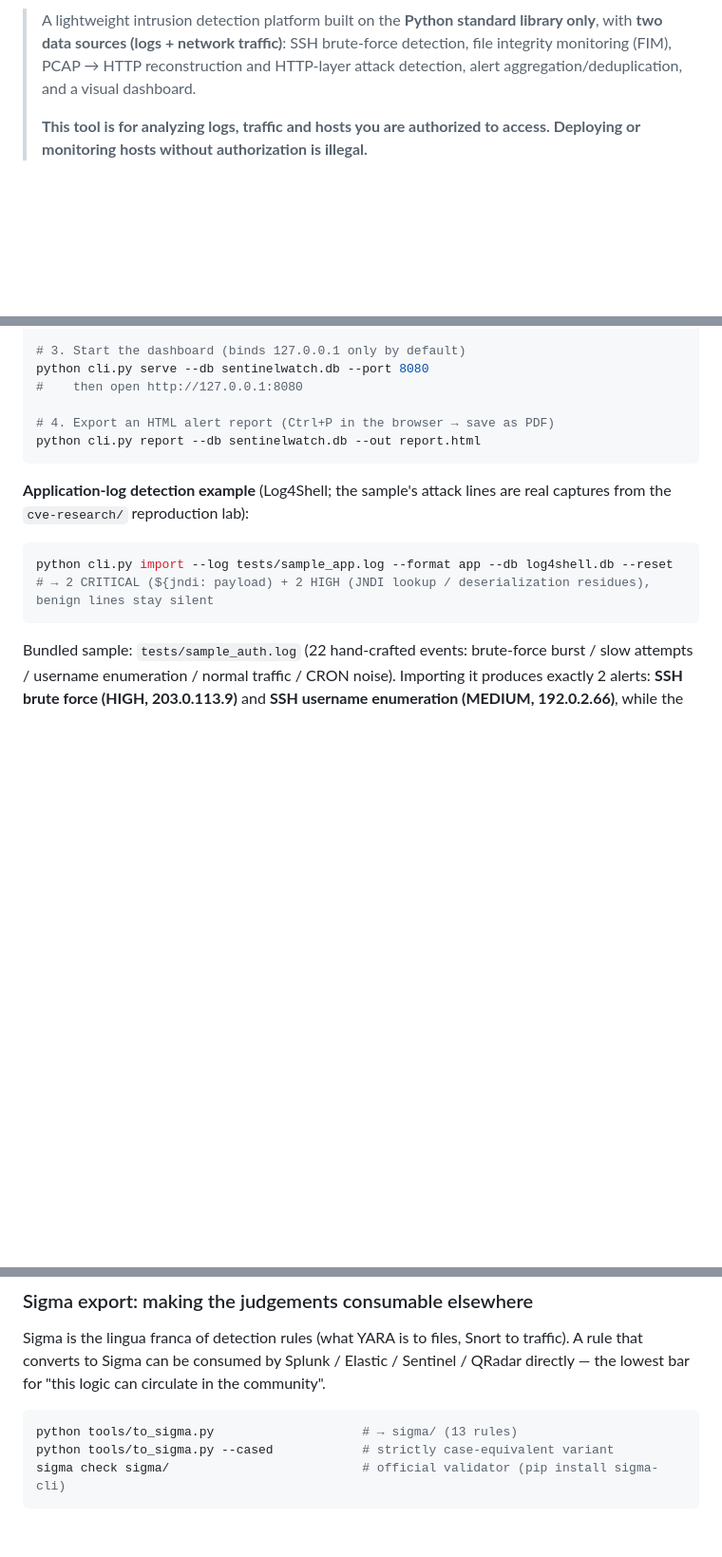
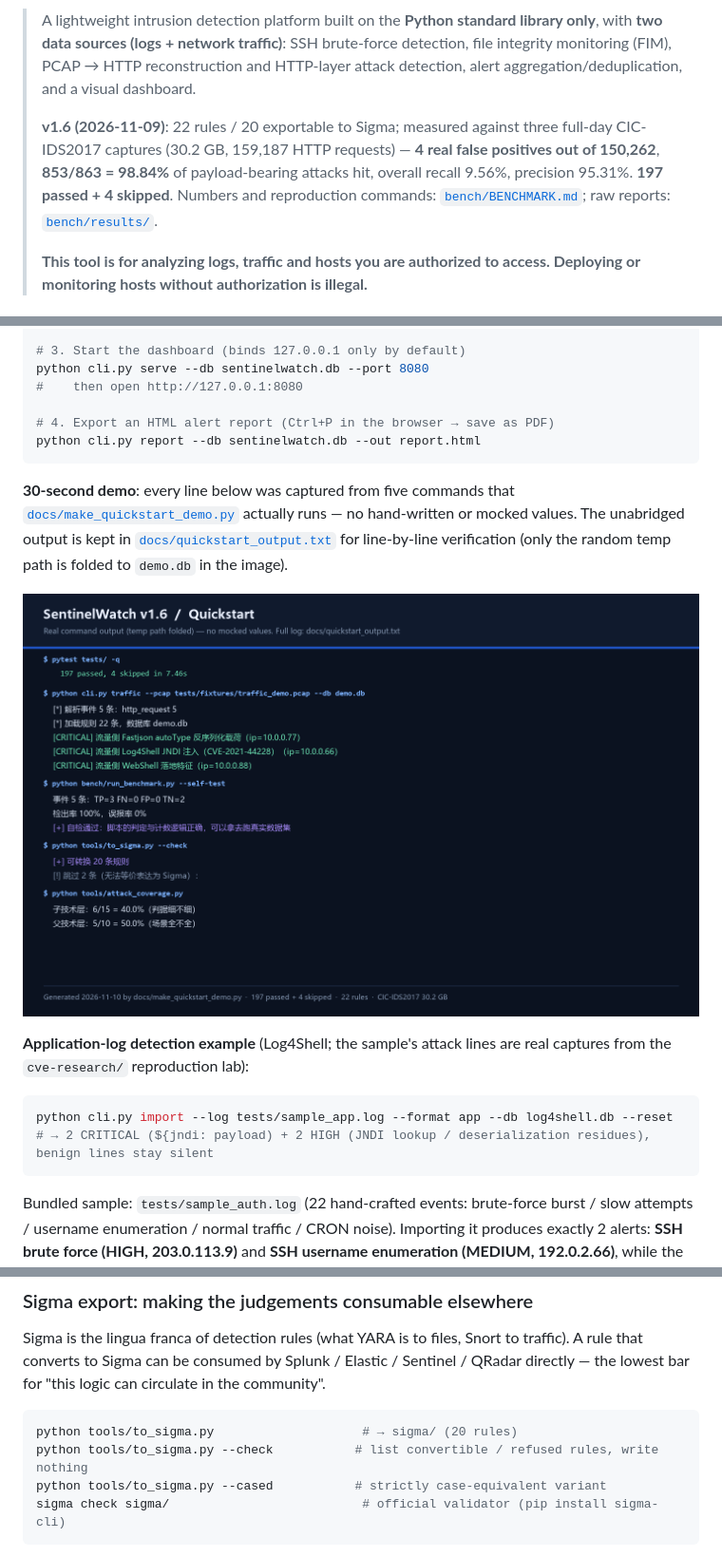
Before and after one commit to yliucherish/sentinelwatch, a Markdown page: README_EN.md, 3 parts joined by grey strips. Shown at 95% size. GitHub-like rendering; pictures changed too: docs/quickstart_demo.png (added); blank space fills up the shorter version.

````diff
--- a/README_EN.md
+++ b/README_EN.md
@@ -5,6 +7,13 @@
 > brute-force detection, file integrity monitoring (FIM), PCAP → HTTP
 > reconstruction and HTTP-layer attack detection, alert
 > aggregation/deduplication, and a visual dashboard.
+>
+> **v1.6 (2026-11-09)**: 22 rules / 20 exportable to Sigma; measured against three
+> full-day CIC-IDS2017 captures (30.2 GB, 159,187 HTTP requests) — **4 real false
+> positives out of 150,262**, **853/863 = 98.84%** of payload-bearing attacks hit,
+> overall recall 9.56%, precision 95.31%. **197 passed + 4 skipped**. Numbers and
+> reproduction commands: [`bench/BENCHMARK.md`](bench/BENCHMARK.md); raw reports:
+> [`bench/results/`](bench/results/).
 >
 > **This tool is for analyzing logs, traffic and hosts you are authorized to
 > access. Deploying or monitoring hosts without authorization is illegal.**
@@ -76,6 +87,14 @@ python cli.py serve --db sentinelwatch.db --port 8080
 python cli.py report --db sentinelwatch.db --out report.html
 ```
 
+**30-second demo**: every line below was captured from five commands that
+[`docs/make_quickstart_demo.py`](docs/make_quickstart_demo.py) actually runs — no
+hand-written or mocked values. The unabridged output is kept in
+[`docs/quickstart_output.txt`](docs/quickstart_output.txt) for line-by-line
+verification (only the random temp path is folded to `demo.db` in the image).
+
+![Real command output](docs/quickstart_demo.png)
+
 **Application-log detection example** (Log4Shell; the sample's attack lines are
 real captures from the `cve-research/` reproduction lab):
 
@@ -274,8 +279,9 @@ traffic). A rule that converts to Sigma can be consumed by Splunk / Elastic / Se
 / QRadar directly — the lowest bar for "this logic can circulate in the community".
 
 ```bash
-python tools/to_sigma.py                    # → sigma/ (13 rules)
-python tools/to_sigma.py --cased            # strictly case-equivalent variant
+python tools/to_sigma.py                    # → sigma/ (20 rules)
+python tools/to_sigma.py --check           # list convertible / refused rules, write nothing
+python tools/to_sigma.py --cased           # strictly case-equivalent variant
 sigma check sigma/                          # official validator (pip install sigma-cli)
 ```
 
````
Also changed, not shown: other parts of README_EN.md (+32 -39 lines), README.md (+47 -33 lines), 2 other files.
